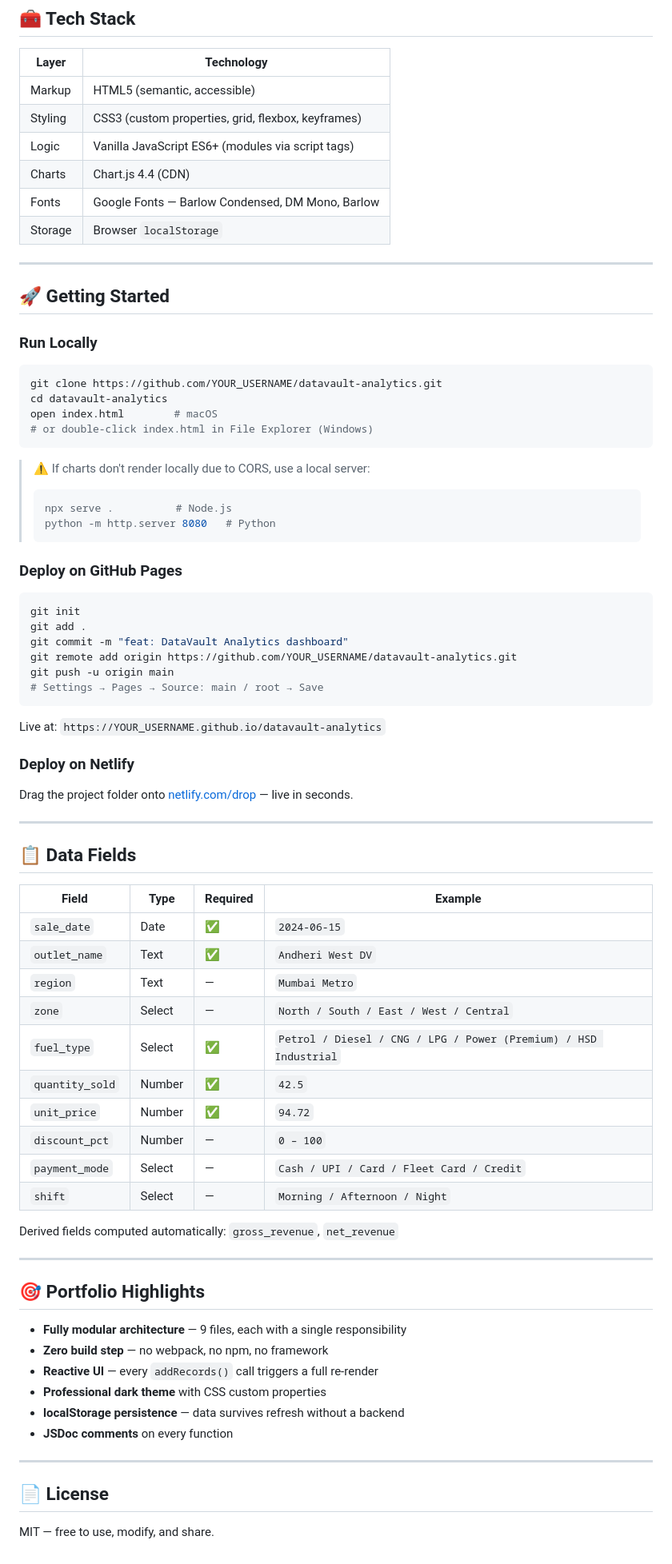
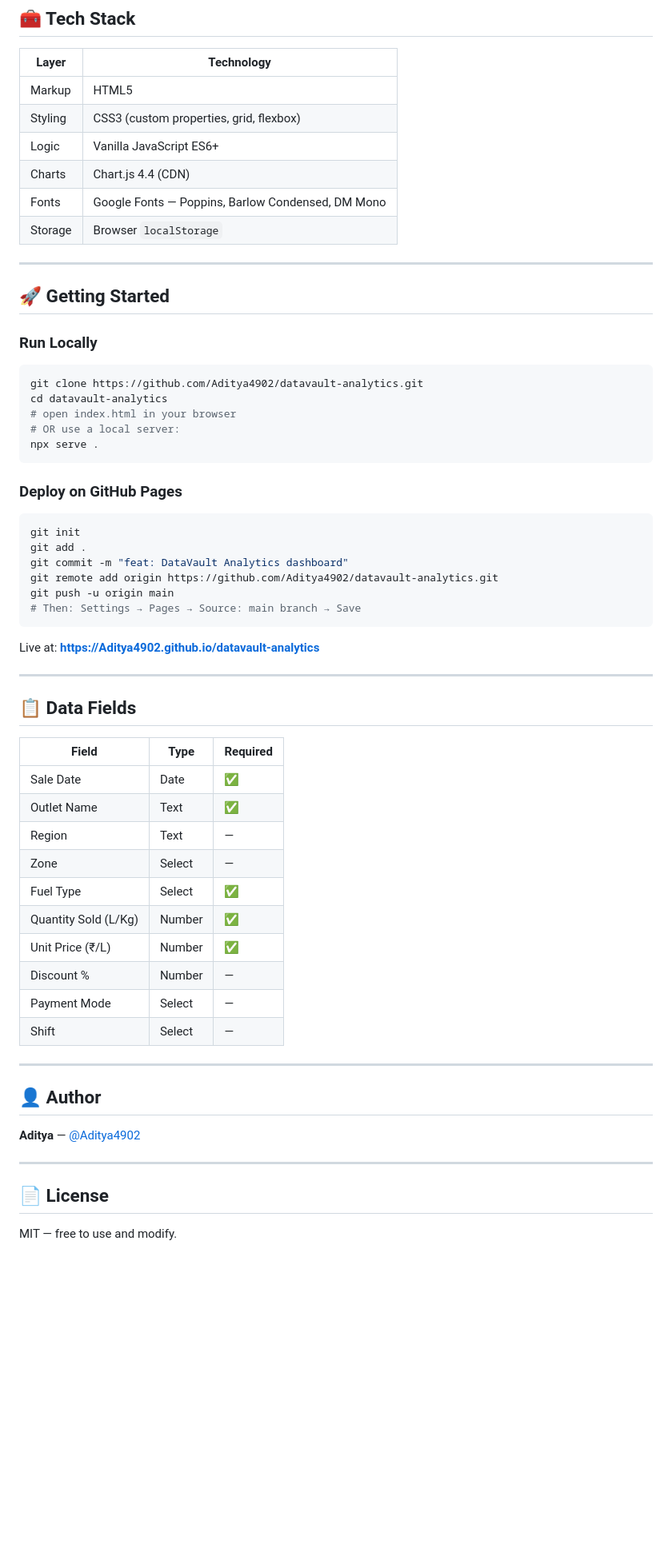
Before and after one commit to Aditya4902/DataVault, a Markdown page: README.md, the part around one of its changes. Shown at 80% size. Drawn GitHub-style; blank space fills up the shorter version.

````diff
--- a/README.md
+++ b/README.md
@@ -77,11 +59,11 @@ datavault-analytics/
 
 | Layer | Technology |
 |---|---|
-| Markup | HTML5 (semantic, accessible) |
-| Styling | CSS3 (custom properties, grid, flexbox, keyframes) |
-| Logic | Vanilla JavaScript ES6+ (modules via script tags) |
+| Markup | HTML5 |
+| Styling | CSS3 (custom properties, grid, flexbox) |
+| Logic | Vanilla JavaScript ES6+ |
 | Charts | Chart.js 4.4 (CDN) |
-| Fonts | Google Fonts — Barlow Condensed, DM Mono, Barlow |
+| Fonts | Google Fonts — Poppins, Barlow Condensed, DM Mono |
 | Storage | Browser `localStorage` |
 
 ---
@@ -90,63 +72,49 @@ datavault-analytics/
 
 ### Run Locally
 ```bash
-git clone https://github.com/YOUR_USERNAME/datavault-analytics.git
+git clone https://github.com/Aditya4902/datavault-analytics.git
 cd datavault-analytics
-open index.html        # macOS
-# or double-click index.html in File Explorer (Windows)
+# open index.html in your browser
+# OR use a local server:
+npx serve .
 ```
-
-> ⚠️ If charts don't render locally due to CORS, use a local server:
-> ```bash
-> npx serve .          # Node.js
-> python -m http.server 8080   # Python
-> ```
 
 ### Deploy on GitHub Pages
 ```bash
 git init
 git add .
 git commit -m "feat: DataVault Analytics dashboard"
-git remote add origin https://github.com/YOUR_USERNAME/datavault-analytics.git
+git remote add origin https://github.com/Aditya4902/datavault-analytics.git
 git push -u origin main
-# Settings → Pages → Source: main / root → Save
+# Then: Settings → Pages → Source: main branch → Save
 ```
-Live at: `https://YOUR_USERNAME.github.io/datavault-analytics`
 
-### Deploy on Netlify
-Drag the project folder onto [netlify.com/drop](https://app.netlify.com/drop) — live in seconds.
+Live at: **https://Aditya4902.github.io/datavault-analytics**
 
 ---
 
 ## 📋 Data Fields
 
-| Field | Type | Required | Example |
-|---|---|---|---|
-| `sale_date` | Date | ✅ | `2024-06-15` |
-| `outlet_name` | Text | ✅ | `Andheri West DV` |
-| `region` | Text | — | `Mumbai Metro` |
-| `zone` | Select | — | `North / South / East / West / Central` |
-| `fuel_type` | Select | ✅ | `Petrol / Diesel / CNG / LPG / Power (Premium) / HSD Industrial` |
-| `quantity_sold` | Number | ✅ | `42.5` |
-| `unit_price` | Number | ✅ | `94.72` |
-| `discount_pct` | Number | — | `0 – 100` |
-| `payment_mode` | Select | — | `Cash / UPI / Card / Fleet Card / Credit` |
-| `shift` | Select | — | `Morning / Afternoon / Night` |
-
-Derived fields computed automatically: `gross_revenue`, `net_revenue`
+| Field | Type | Required |
+|---|---|---|
+| Sale Date | Date | ✅ |
+| Outlet Name | Text | ✅ |
+| Region | Text | — |
+| Zone | Select | — |
+| Fuel Type | Select | ✅ |
+| Quantity Sold (L/Kg) | Number | ✅ |
+| Unit Price (₹/L) | Number | ✅ |
+| Discount % | Number | — |
+| Payment Mode | Select | — |
+| Shift | Select | — |
 
 ---
 
-## 🎯 Portfolio Highlights
+## 👤 Author
 
-- **Fully modular architecture** — 9 files, each with a single responsibility
-- **Zero build step** — no webpack, no npm, no framework
-- **Reactive UI** — every `addRecords()` call triggers a full re-render
-- **Professional dark theme** with CSS custom properties
-- **localStorage persistence** — data survives refresh without a backend
-- **JSDoc comments** on every function
+**Aditya** — [@Aditya4902](https://github.com/Aditya4902)
 
 ---
 
 ## 📄 License
-MIT — free to use, modify, and share.
+MIT — free to use and modify.
````
Also changed, not shown: other parts of README.md (+28 -46 lines).
